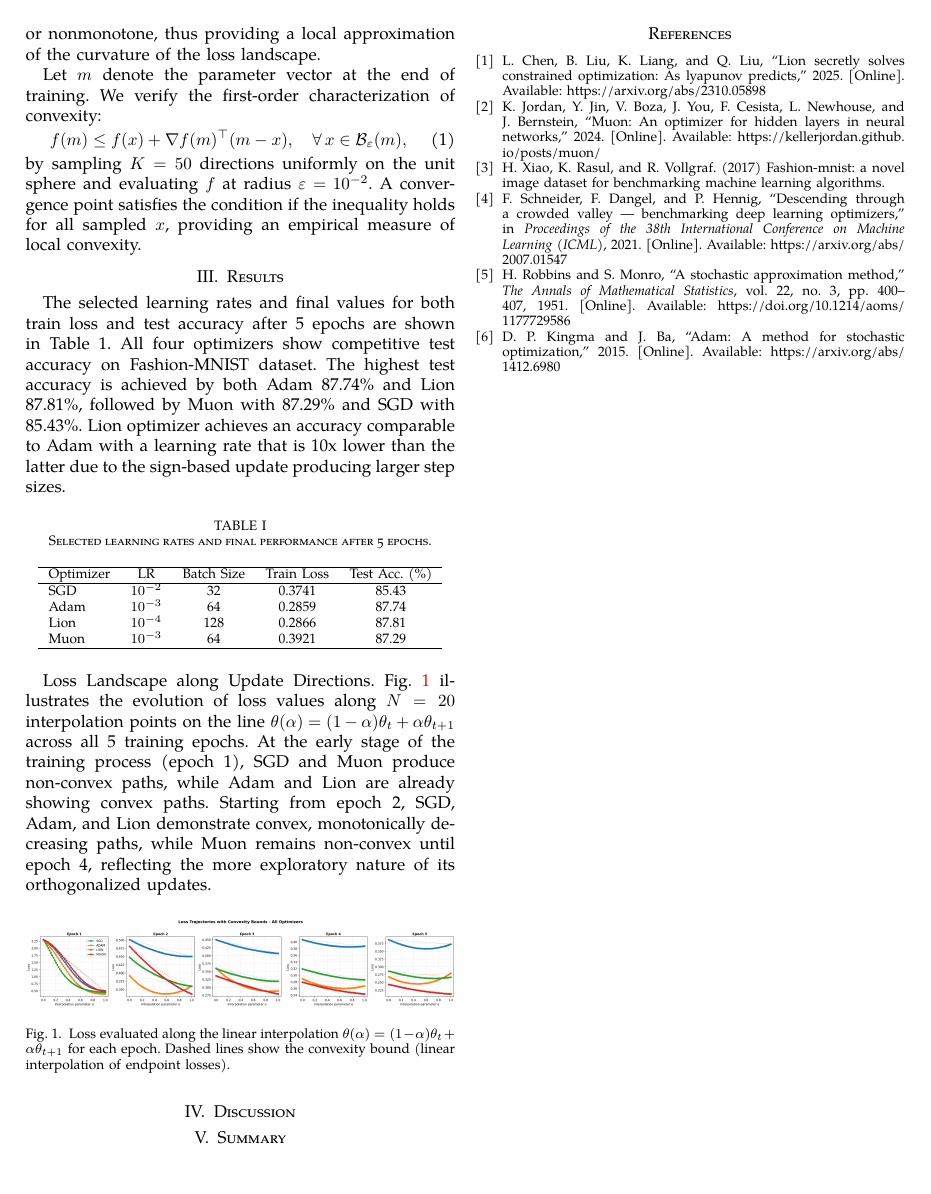
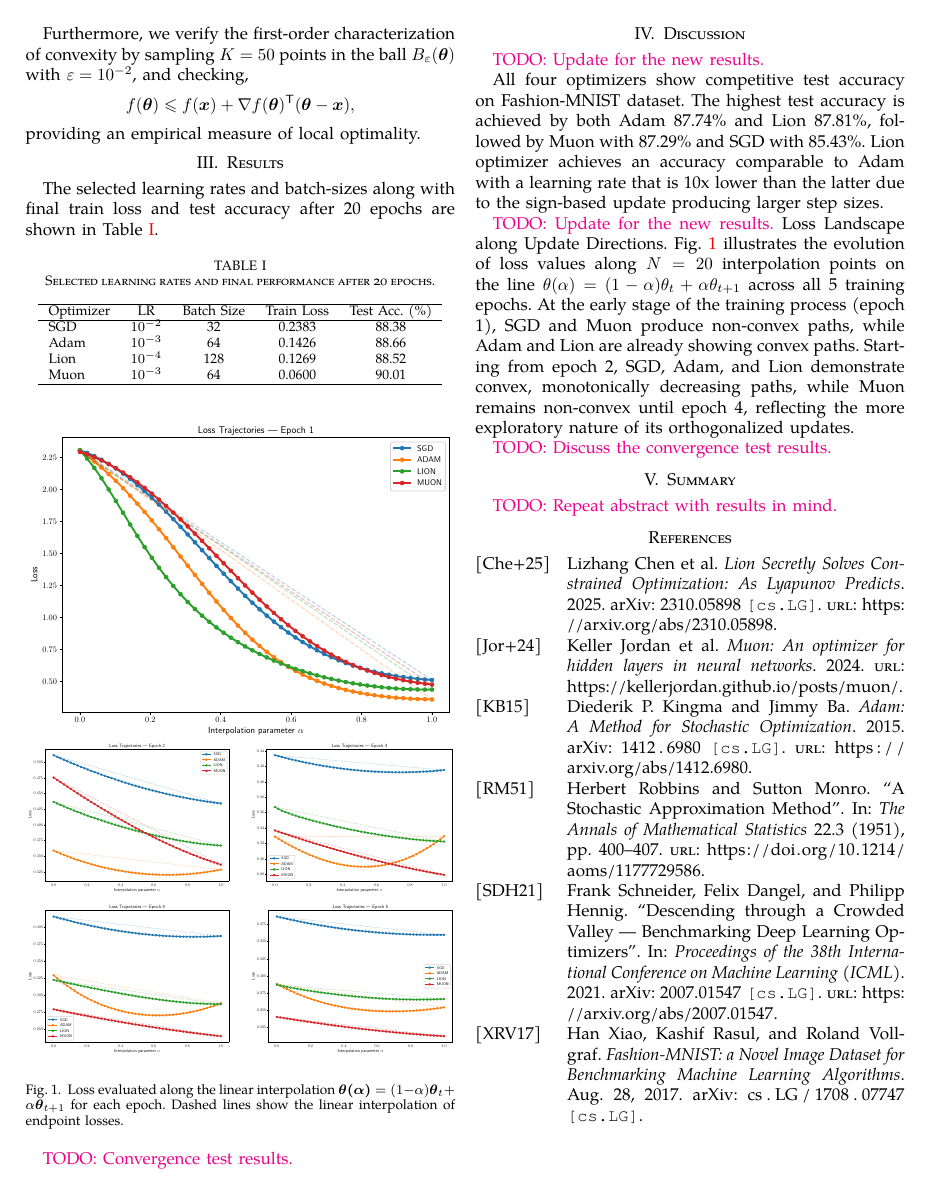
Before and after one commit to OzairFaizan/Optimizer-Comparison, a LaTeX paper (report/main.tex, which reads report/style.sty): page 2 of 2. Compiled offline with pdfLaTeX; a missing font is replaced by an installed copy or a similar font; a LaTeX package or settings file that is missing is left out.

Commit message:
Updated report and added TODOs.

```diff
--- a/report/main.tex
+++ b/report/main.tex
@@ -94,39 +95,63 @@ For each optimizer, the parameter vectors $\theta_t$ and $\theta_{t+1}$ are stor
 \end{equation*}
-where $N=20$. This analysis allows us to check if the loss function along the update trajectory is convex, concave, or nonmonotone, thus providing a local approximation of the curvature of the loss landscape.
+for $\alpha \in \{0, 1/N, \ldots, 1\}$ and $N=50$.
 
-Let $m$ denote the parameter vector at the end of training. We verify the first-order characterization of convexity:
-\begin{equation}
-    f(m) \leq f(x) + \nabla f(m)^\top (m - x),
-    \quad \forall\, x \in \mathcal{B}_\varepsilon(m),
-\end{equation}
-by sampling $K=50$ directions uniformly on the unit sphere and evaluating $f$ at radius $\varepsilon = 10^{-2}$.
-A convergence point satisfies the condition if the inequality holds for all sampled $x$, providing an empirical
-measure of local convexity.
+This allows us to analyze local approximation of the loss along the ``average'' trajectory.
+
+Furthermore, we verify the first-order characterization of convexity by sampling $K=50$ points in
+the ball $B_\varepsilon(\vec{\theta})$ with $\varepsilon = 10^{-2}$, and checking,
+$$ f(\vec{\theta}) \leqslant f(\vec{x}) + \nabla f(\vec{\theta})\T (\vec{\theta} - \vec{x}), $$
+providing an empirical measure of local optimality.
 
 \section{Results}
-The selected learning rates and final values for both train loss and test accuracy after
-5 epochs are shown in Table 1. All four optimizers show competitive test accuracy
+The selected learning rates and batch-sizes along with final train loss and test accuracy after
+20 epochs are shown in Table~\ref{tab:perf}.
+
+\begin{table}[h]
+\centering
+\caption{Selected learning rates and final performance after 20 epochs.}
+\label{tab:perf}
+\begin{tabular}{lcccc}
+\hline
+Optimizer & LR & Batch Size & Train Loss & Test Acc. (\%) \\
+\hline
+SGD  & $10^{-2}$ & 32  & 0.2383 & 88.38 \\
+Adam & $10^{-3}$ & 64  & 0.1426 & 88.66 \\
+Lion & $10^{-4}$ & 128 & 0.1269 & 88.52 \\
+Muon & $10^{-3}$ & 64  & 0.0600 & 90.01 \\
+\hline
+\end{tabular}
+\end{table}
+
+\begin{figure}[h]
+    \centering
+    \includegraphics[width=\columnwidth]{img/loss_trajectory_epoch1.pdf}
+    \vspace{1ex}
+    \includegraphics[width=0.48\columnwidth]{img/loss_trajectory_epoch2.pdf}
+    \hfill
+    \includegraphics[width=0.48\columnwidth]{img/loss_trajectory_epoch3.pdf}
+    \vspace{1ex}
+    \includegraphics[width=0.48\columnwidth]{img/loss_trajectory_epoch4.pdf}
+    \hfill
+    \includegraphics[width=0.48\columnwidth]{img/loss_trajectory_epoch5.pdf}
+    \caption{Loss evaluated along the linear interpolation
+    $\vec{\theta(\alpha)} = (1-\alpha)\vec{\theta}_t + \alpha\vec{\theta}_{t+1}$ for each epoch.
+    Dashed lines show the linear interpolation of endpoint losses.}
+    \label{fig:interp}
+\end{figure}
+
+{\color{magenta}TODO: Convergence test results.}
+
+
+\section{Discussion}
+{\color{magenta}TODO: Update for the new results.}
+
+All four optimizers show competitive test accuracy
 on Fashion-MNIST dataset. The highest test accuracy is achieved by both Adam 87.74\%
 and Lion 87.81\%, followed by Muon with 87.29\% and SGD with 85.43\%. Lion optimizer
 achieves an accuracy comparable to Adam with a learning rate that is 10x lower than the
 latter due to the sign-based update producing larger step sizes.
 
-\begin{table}[h]
-\centering
-\caption{Selected learning rates and final performance after 5 epochs.}
-\label{tab:perf}
-\begin{tabular}{lcccc}
-\hline
-Optimizer & LR & Batch Size & Train Loss & Test Acc. (\%) \\
-\hline
-SGD  & $10^{-2}$ & 32  & 0.3741 & 85.43 \\
-Adam & $10^{-3}$ & 64  & 0.2859 & 87.74 \\
-Lion & $10^{-4}$ & 128 & 0.2866 & 87.81 \\
-Muon & $10^{-3}$ & 64  & 0.3921 & 87.29 \\
-\hline
-\end{tabular}
-\end{table}
-
+{\color{magenta}TODO: Update for the new results.}
 Loss Landscape along Update Directions.
 Fig.~\ref{fig:interp} illustrates the evolution of loss values along $N=20$ interpolation points on the line
 $\theta(\alpha) = (1 - \alpha)\theta_t + \alpha\theta_{t+1}$ across all 5 training epochs.
@@ -135,21 +160,13 @@ while Adam and Lion are already showing convex paths. Starting from epoch 2, SGD
 and Lion demonstrate convex, monotonically decreasing paths, while Muon remains non-convex until epoch 4,
 reflecting the more exploratory nature of its orthogonalized updates.
 
-\begin{figure}[h] %depending on content size may need to be resized
-    \centering
-    \includegraphics[width=\columnwidth]{loss_trajectories.png}
-    \caption{Loss evaluated along the linear interpolation $\theta(\alpha) = (1-\alpha)\theta_t + \alpha\theta_{t+1}$ for each epoch. Dashed lines show the convexity bound (linear interpolation of endpoint losses).}
-    \label{fig:interp}
-\end{figure}
+{\color{magenta}TODO: Discuss the convergence test results.}
 
-\section{Discussion}
 
 \section{Summary}
+{\color{magenta}TODO: Repeat abstract with results in mind.}
 
 
-\newpage
-
-\bibliographystyle{IEEEtran}
-\bibliography{literature}
+\printbibliography
 
 \end{document}
--- a/report/style.sty
+++ b/report/style.sty
@@ -10,6 +10,8 @@
 \usepackage{tikz-cd}
 \usepackage[most]{tcolorbox}
 \usepackage{hyperref}
+\usepackage[backend=biber,style=alphabetic]{biblatex}
+\addbibresource{literature.bib}
 \hypersetup{
     colorlinks=true,
     urlcolor=black,
```
Also changed, not shown: requirements.txt (+1 -0 lines), report/img/loss_trajectories.png (renamed from loss_trajectories.png), report/img/loss_trajectory_epoch1.pdf (added), report/img/loss_trajectory_epoch2.pdf (added), report/img/loss_trajectory_epoch3.pdf (added), report/img/loss_trajectory_epoch4.pdf (added), report/img/loss_trajectory_epoch5.pdf (added), report/loss_trajectories.png (deleted), report/main.pdf, report/main.tex (73 more changed lines), 3 other files.
